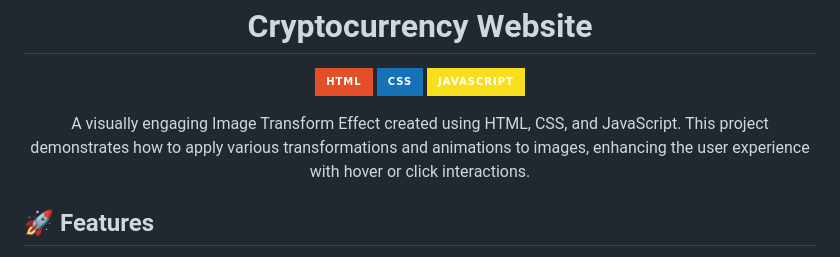
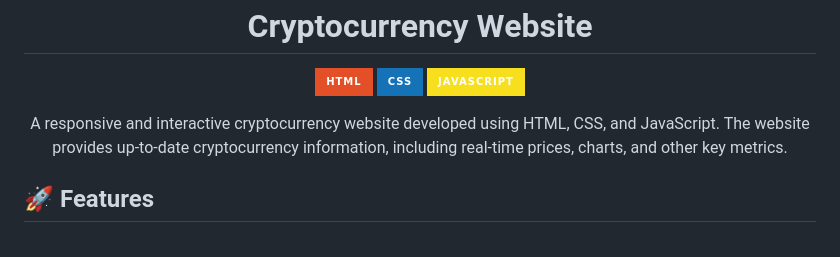
Before and after one commit to Akki-soni/Cryptocurrency-Web, a Markdown page: README.md, the part around the change. Drawn GitHub-style; badges without logos.

```diff
--- a/README.md
+++ b/README.md
@@ -18,7 +18,7 @@
 </p>
 
 <p align="center">
-  A visually engaging Image Transform Effect created using HTML, CSS, and JavaScript. This project demonstrates how to apply various transformations and animations to images, enhancing the user experience with hover or click interactions.
+  A responsive and interactive cryptocurrency website developed using HTML, CSS, and JavaScript. The website provides up-to-date cryptocurrency information, including real-time prices, charts, and other key metrics.
 </p>
 
 ## 🚀 Features
```
